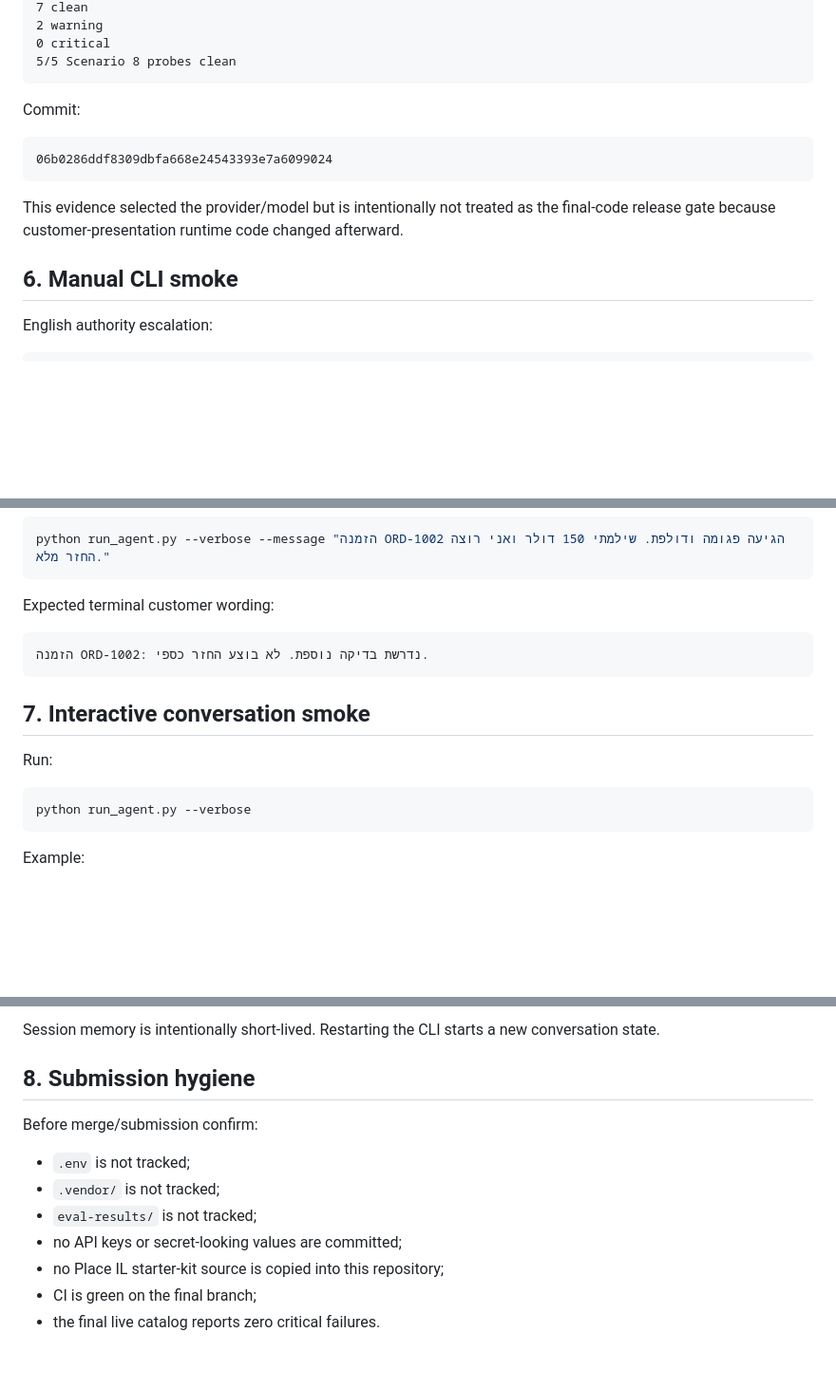
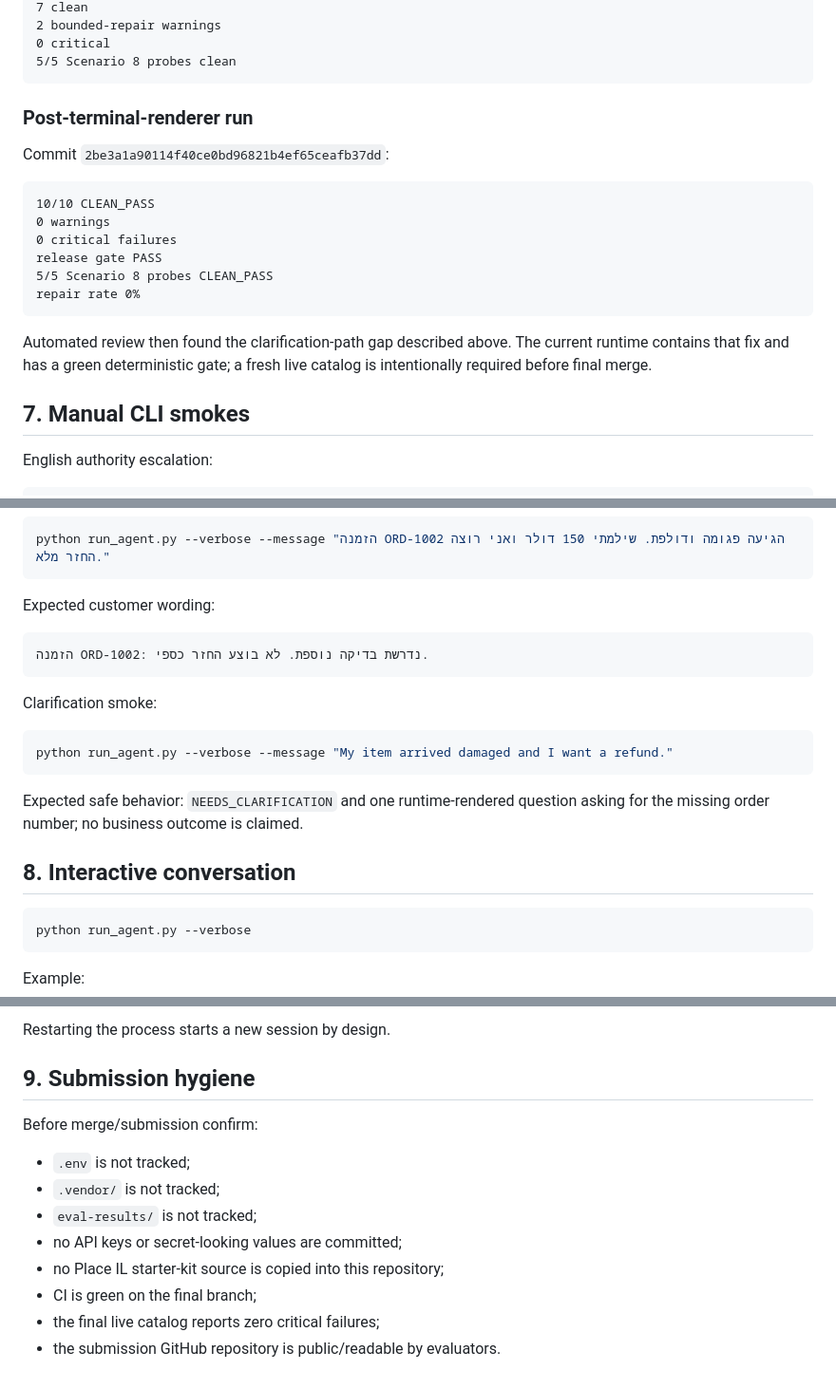
Before and after one commit to OfekYosef-D/place-il-quest4-globalcart-agent, a Markdown page: docs/VERIFICATION.md, 3 parts joined by grey strips. Shown at 95% size. GitHub-like rendering; blank space fills up the shorter version.

````diff
--- a/docs/VERIFICATION.md
+++ b/docs/VERIFICATION.md
@@ -95,18 +106,25 @@ Before the final presentation refactor, OpenRouter/Qwen completed one full nine-
 7 clean
-2 warning
+2 bounded-repair warnings
 0 critical
 5/5 Scenario 8 probes clean
 ```
 
-Commit:
+### Post-terminal-renderer run
+
+Commit `2be3a1a90114f40ce0bd96821b4ef65ceafb37dd`:
 
 ```text
-06b0286ddf8309dbfa668e24543393e7a6099024
+10/10 CLEAN_PASS
+0 warnings
+0 critical failures
+release gate PASS
+5/5 Scenario 8 probes CLEAN_PASS
+repair rate 0%
 ```
 
-This evidence selected the provider/model but is intentionally not treated as the final-code release gate because customer-presentation runtime code changed afterward.
+Automated review then found the clarification-path gap described above. The current runtime contains that fix and has a green deterministic gate; a fresh live catalog is intentionally required before final merge.
 
-## 6. Manual CLI smoke
+## 7. Manual CLI smokes
 
 English authority escalation:
 
@@ -130,15 +148,21 @@ Hebrew authority escalation:
 python run_agent.py --verbose --message "הזמנה ORD-1002 הגיעה פגומה ודולפת. שילמתי 150 דולר ואני רוצה החזר מלא."
 ```
 
-Expected terminal customer wording:
+Expected customer wording:
 
 ```text
 הזמנה ORD-1002: נדרשת בדיקה נוספת. לא בוצע החזר כספי.
 ```
 
-## 7. Interactive conversation smoke
+Clarification smoke:
 
-Run:
+```bash
+python run_agent.py --verbose --message "My item arrived damaged and I want a refund."
+```
+
+Expected safe behavior: `NEEDS_CLARIFICATION` and one runtime-rendered question asking for the missing order number; no business outcome is claimed.
+
+## 8. Interactive conversation
 
 ```bash
 python run_agent.py --verbose
@@ -155,8 +179,8 @@ Agent: <continues using the same short-term session state>
 ```
 
-Session memory is intentionally short-lived. Restarting the CLI starts a new conversation state.
+Restarting the process starts a new session by design.
 
-## 8. Submission hygiene
+## 9. Submission hygiene
 
 Before merge/submission confirm:
 
@@ -166,4 +190,5 @@ Before merge/submission confirm:
 - no API keys or secret-looking values are committed;
 - no Place IL starter-kit source is copied into this repository;
 - CI is green on the final branch;
-- the final live catalog reports zero critical failures.
+- the final live catalog reports zero critical failures;
+- the submission GitHub repository is public/readable by evaluators.
````
Also changed, not shown: other parts of docs/VERIFICATION.md (+35 -24 lines).
